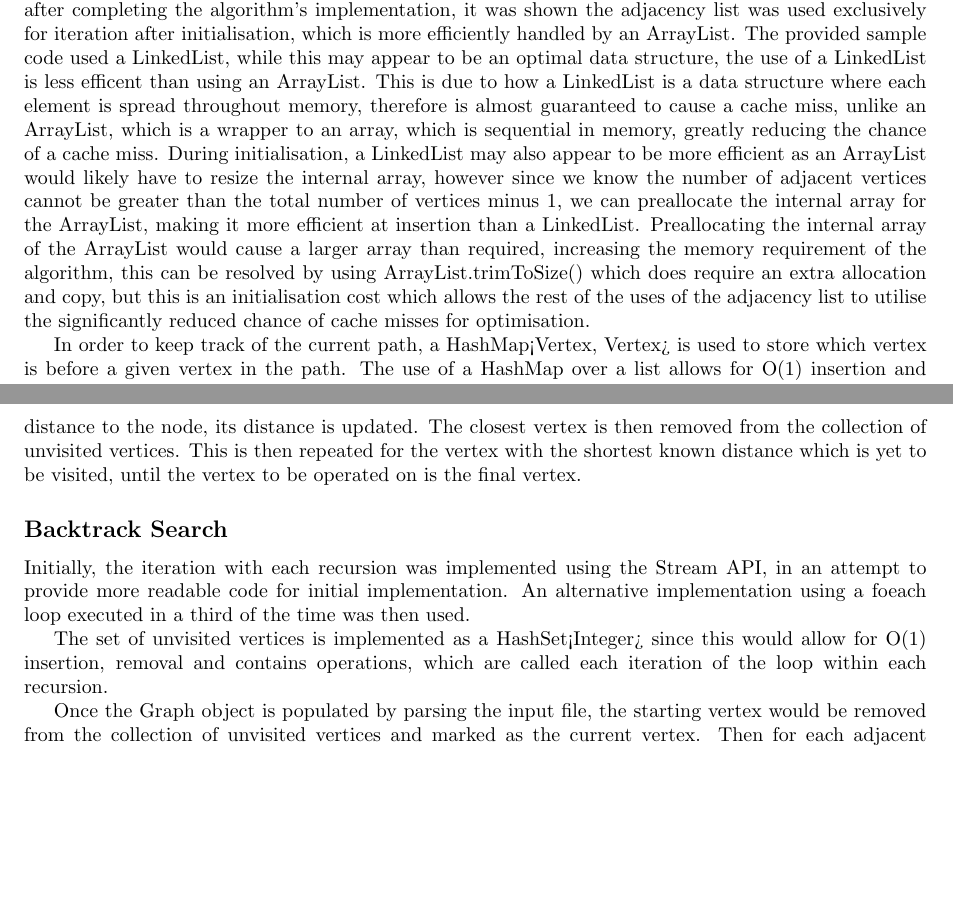
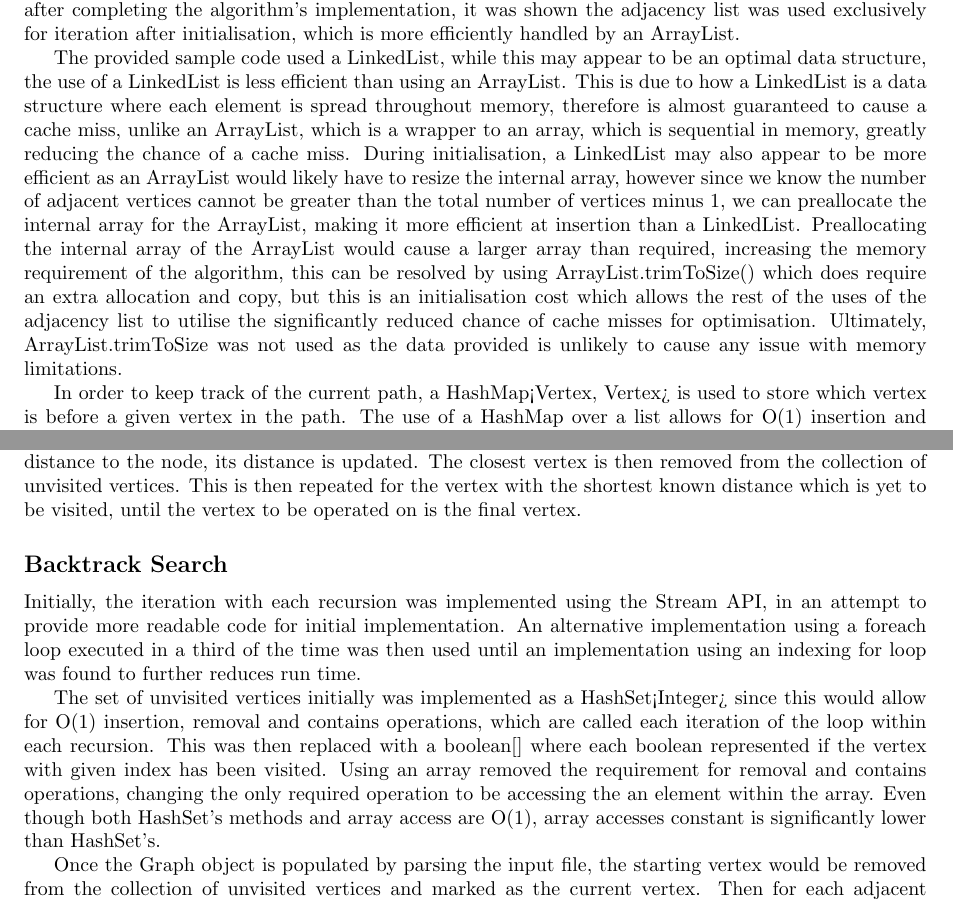
Before and after one commit to themadprofessor/UniWork, a LaTeX document (ALG/2258082/report.tex): two parts of pages 1 and 2 of 4, joined at a grey line, cut so that both start at the same text, the shorter picture padded with empty space. Compiled offline with pdfLaTeX.

Commit message:
Finish report

```diff
--- a/ALG/2258082/report.tex
+++ b/ALG/2258082/report.tex
@@ -25,22 +25,26 @@ Status and Implementation Reports}
 
     Initially, the adjacency list of a Vertex was a HashMap<Integer, Node> as one assumed the algorithm would require
     frequent get and contains calls.
-    Being a HashMap, these calls would be O(1) based on the hash function used for an Integer (in the case of Integer, it is
-    just the int value of the Integer).
+    Being a HashMap, these calls would be O(1) based on the hash function used for an Integer (in the case of Integer,
+    it is just the int value of the Integer).
     However, after completing the algorithm's implementation, it was shown the adjacency list was used exclusively for
     iteration after initialisation, which is more efficiently handled by an ArrayList.
+
     The provided sample code used a LinkedList, while this may appear to be an optimal data structure, the use of a
-    LinkedList is less efficent than using an ArrayList.
+    LinkedList is less efficient than using an ArrayList.
     This is due to how a LinkedList is a data structure where each element is spread throughout memory, therefore is
     almost guaranteed to cause a cache miss, unlike an ArrayList, which is a wrapper to an array, which is sequential in
     memory, greatly reducing the chance of a cache miss.
-    During initialisation, a LinkedList may also appear to be more efficient as an ArrayList would likely have to resize the
-    internal array, however since we know the number of adjacent vertices cannot be greater than the total number of vertices
-    minus 1, we can preallocate the internal array for the ArrayList, making it more efficient at insertion than a LinkedList.
-    Preallocating the internal array of the ArrayList would cause a larger array than required, increasing the memory requirement
-    of the algorithm, this can be resolved by using ArrayList.trimToSize() which does require an extra allocation and copy,
-    but this is an initialisation cost which allows the rest of the uses of the adjacency list to utilise the significantly
-    reduced chance of cache misses for optimisation.
+    During initialisation, a LinkedList may also appear to be more efficient as an ArrayList would likely have to resize
+    the internal array, however since we know the number of adjacent vertices cannot be greater than the total number of
+    vertices minus 1, we can preallocate the internal array for the ArrayList, making it more efficient at insertion
+    than a LinkedList.
+    Preallocating the internal array of the ArrayList would cause a larger array than required,
+    increasing the memory requirement of the algorithm, this can be resolved by using ArrayList.trimToSize() which does
+    require an extra allocation and copy, but this is an initialisation cost which allows the rest of the uses of the
+    adjacency list to utilise the significantly reduced chance of cache misses for optimisation.
+    Ultimately, ArrayList.trimToSize was not used as the data provided is unlikely to cause any issue with memory
+    limitations.
 
     In order to keep track of the current path, a HashMap<Vertex, Vertex> is used to store which vertex is before a given
     vertex in the path.
@@ -63,10 +67,17 @@ Status and Implementation Reports}
 
     Initially, the iteration with each recursion was implemented using the Stream API, in an attempt to provide more
     readable code for initial implementation.
-    An alternative implementation using a foeach loop executed in a third of the time was then used.
+    An alternative implementation using a foreach loop executed in a third of the time was then used until an
+    implementation using an indexing for loop was found to further reduces run time.
 
-    The set of unvisited vertices is implemented as a HashSet<Integer> since this would allow for O(1) insertion, removal
-    and contains operations, which are called each iteration of the loop within each recursion.
+    The set of unvisited vertices initially was implemented as a HashSet<Integer> since this would allow for O(1)
+    insertion, removal and contains operations, which are called each iteration of the loop within each recursion.
+    This was then replaced with a boolean[] where each boolean represented if the vertex with given index has been
+    visited.
+    Using an array removed the requirement for removal and contains operations, changing the only required operation to
+    be accessing the an element within the array.
+    Even though both HashSet's methods and array access are O(1), array accesses constant is significantly lower than
+    HashSet's.
 
     Once the Graph object is populated by parsing the input file, the starting vertex would be removed from the collection
     of unvisited vertices and marked as the current vertex.
```
